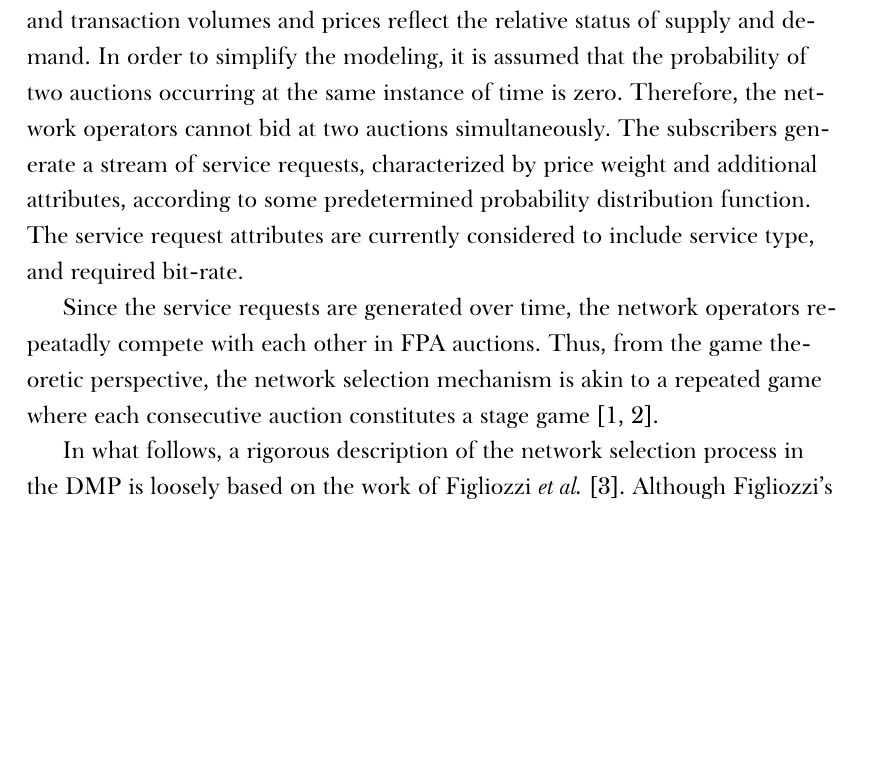
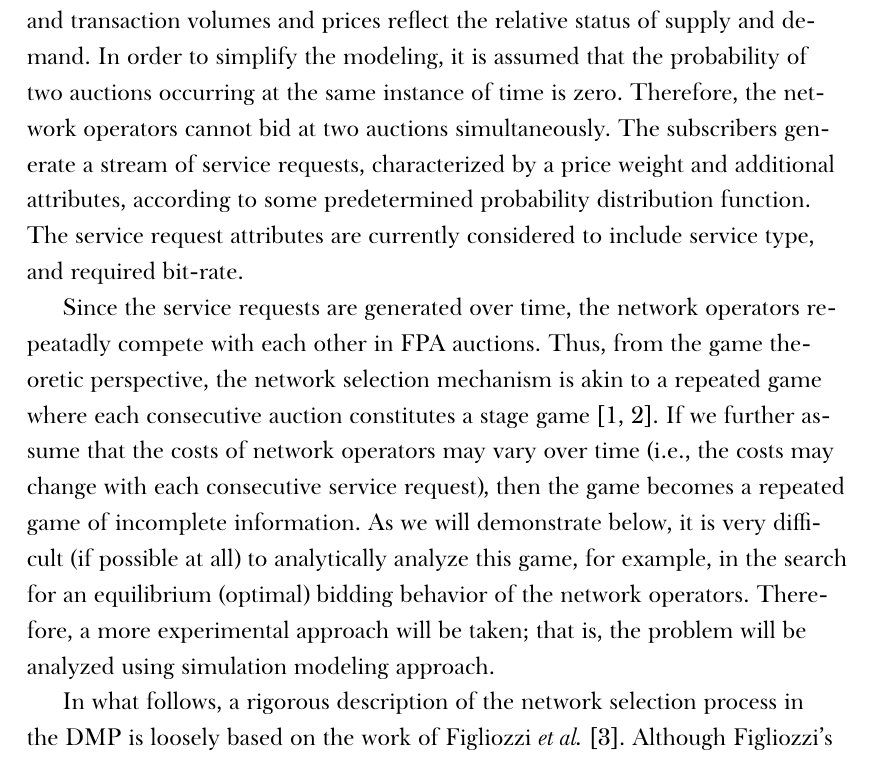
Before and after one commit to kubkon/Thesis, a LaTeX thesis (Thesis.tex, which reads 3/Dynamics-DMP.tex): part of page 6 of 9, cut so that both start at the same text, the shorter picture padded with empty space. Compiled offline with XeLaTeX; a missing font is replaced by an installed copy or a similar font.

Commit message:
Finish paragraph on why go simulation modeling.

```diff
--- a/3/Dynamics-DMP.tex
+++ b/3/Dynamics-DMP.tex
@@ -11,9 +11,9 @@ On the other hand, it is important to consider the temporal aspect of the select
 
 \section{Mathematical Description} % (fold)
 \label{sec:mathematical_description_dynamic}
-The conceptual description of the dynamics of network selection mechanism in the DMP is as follows. The subscribers post service requests, and the network operators compete over them. The entire exchange is implemented as a procurement first-price sealed-bid (FPA) auction. The auctions operate in real time, and transaction volumes and prices reflect the relative status of supply and demand. In order to simplify the modeling, it is assumed that the probability of two auctions occurring at the same instance of time is zero. Therefore, the network operators cannot bid at two auctions simultaneously. The subscribers generate a stream of service requests, characterized by price weight and additional attributes, according to some predetermined probability distribution function. The service request attributes are currently considered to include service type, and required bit-rate.
+The conceptual description of the dynamics of network selection mechanism in the DMP is as follows. The subscribers post service requests, and the network operators compete over them. The entire exchange is implemented as a procurement first-price sealed-bid (FPA) auction. The auctions operate in real time, and transaction volumes and prices reflect the relative status of supply and demand. In order to simplify the modeling, it is assumed that the probability of two auctions occurring at the same instance of time is zero. Therefore, the network operators cannot bid at two auctions simultaneously. The subscribers generate a stream of service requests, characterized by a price weight and additional attributes, according to some predetermined probability distribution function. The service request attributes are currently considered to include service type, and required bit-rate.
 
-Since the service requests are generated over time, the network operators repeatadly compete with each other in FPA auctions. Thus, from the game theoretic perspective, the network selection mechanism is akin to a repeated game where each consecutive auction constitutes a stage game~\cite{BasarOlsder1999, Gibbons92}.
+Since the service requests are generated over time, the network operators repeatadly compete with each other in FPA auctions. Thus, from the game theoretic perspective, the network selection mechanism is akin to a repeated game where each consecutive auction constitutes a stage game~\cite{BasarOlsder1999, Gibbons92}. If we further assume that the costs of network operators may vary over time (i.e., the costs may change with each consecutive service request), then the game becomes a repeated game of incomplete information. As we will demonstrate below, it is very difficult (if possible at all) to analytically analyze this game, for example, in the search for an equilibrium (optimal) bidding behavior of the network operators. Therefore, a more experimental approach will be taken; that is, the problem will be analyzed using simulation modeling approach.
 
 In what follows, a rigorous description of the network selection process in the DMP is loosely based on the work of Figliozzi \emph{et al.}~\cite{FigliozziJaillet2008}. Although Figliozzi's work covers the dynamic analysis of a transportation marketplace, it bears many similarities to the operation of the DMP. Let $\{s_1,\ldots,s_M\}$ be the set of arriving service requests such that $s_i = (s^w_i, s^{attr}_i)$ for all $i=1,\ldots,M$, where $s^w_i\in [0,1]$ is the subscriber's price weight, and $s^{attr}_i\in S^{attr}$ is a $k$-tuple of attributes describing the service request. The set of all service request attribute $k$-tuples, $S^{attr}$, is left open-ended; however, at a bare minimum, it should consist of pairs ($2$-tuples) of service type and required bit-rate. For example, the web-browsing service requiring $512$ kbps bit-rate would be described by a pair $(\text{``web''}, 512)$, while the email service requiring 256 kbps by a pair $(\text{``email''}, 256)$.
 
```
